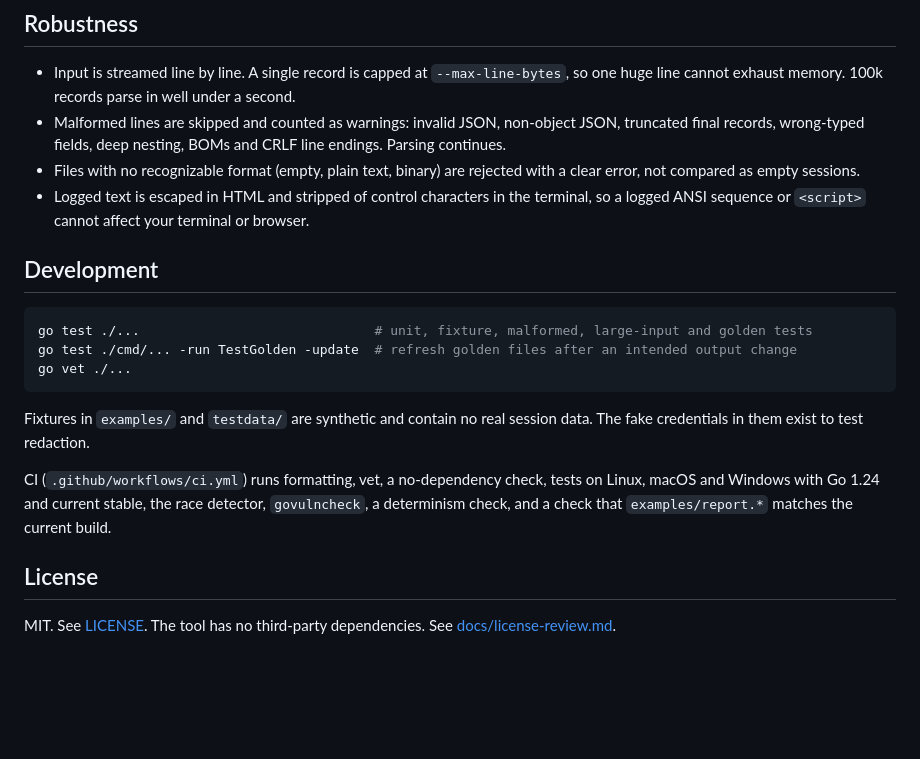
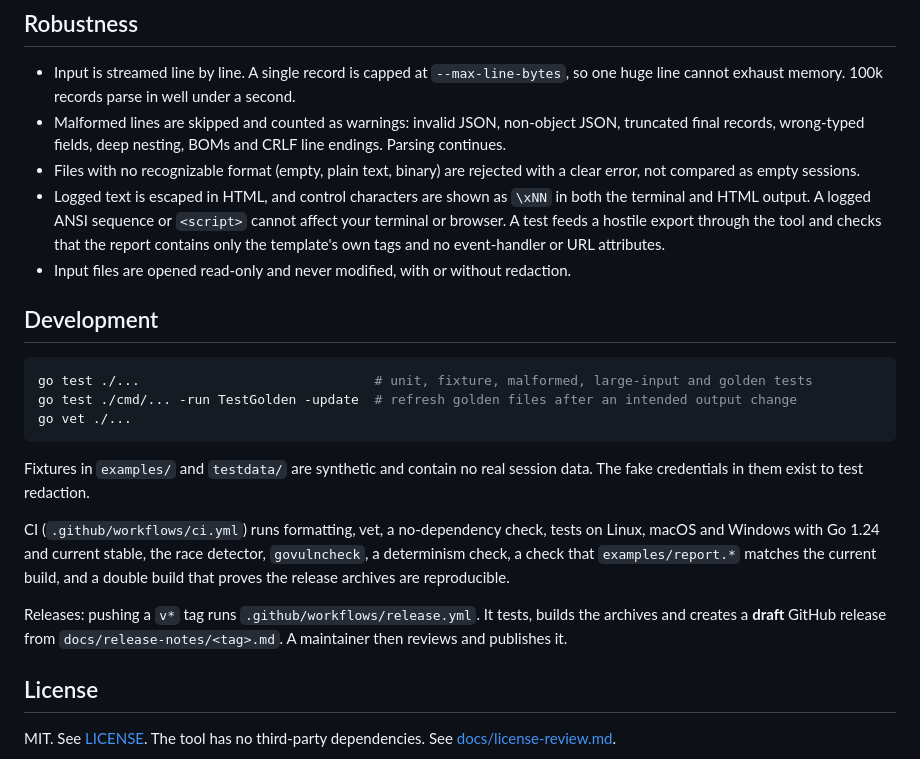
Before and after one commit to jahau/agent-session-diff, a Markdown page: README.md, the part around one of its changes. GitHub-like rendering; blank space fills up the shorter version.

```diff
--- a/README.md
+++ b/README.md
@@ -126,9 +152,13 @@ output in [examples/report.txt](examples/report.txt).
   BOMs and CRLF line endings. Parsing continues.
 - Files with no recognizable format (empty, plain text, binary) are rejected
   with a clear error, not compared as empty sessions.
-- Logged text is escaped in HTML and stripped of control characters in the
-  terminal, so a logged ANSI sequence or `<script>` cannot affect your terminal
-  or browser.
+- Logged text is escaped in HTML, and control characters are shown as `\xNN`
+  in both the terminal and HTML output. A logged ANSI sequence or `<script>`
+  cannot affect your terminal or browser. A test feeds a hostile export
+  through the tool and checks that the report contains only the template's own
+  tags and no event-handler or URL attributes.
+- Input files are opened read-only and never modified, with or without
+  redaction.
 
 ## Development
 
@@ -143,8 +173,13 @@ session data. The fake credentials in them exist to test redaction.
 
 CI (`.github/workflows/ci.yml`) runs formatting, vet, a no-dependency check,
 tests on Linux, macOS and Windows with Go 1.24 and current stable, the race
-detector, `govulncheck`, a determinism check, and a check that
-`examples/report.*` matches the current build.
+detector, `govulncheck`, a determinism check, a check that
+`examples/report.*` matches the current build, and a double build that proves
+the release archives are reproducible.
+
+Releases: pushing a `v*` tag runs `.github/workflows/release.yml`. It tests,
+builds the archives and creates a **draft** GitHub release from
+`docs/release-notes/<tag>.md`. A maintainer then reviews and publishes it.
 
 ## License
 
```
Also changed, not shown: other parts of README.md (+28 -2 lines), CHANGELOG.md (+14 -2 lines), docs/license-review.md (+6 -4 lines), docs/release-notes/v0.1.0.md (added, +62 -0 lines), docs/screenshots/terminal-summary.png.
